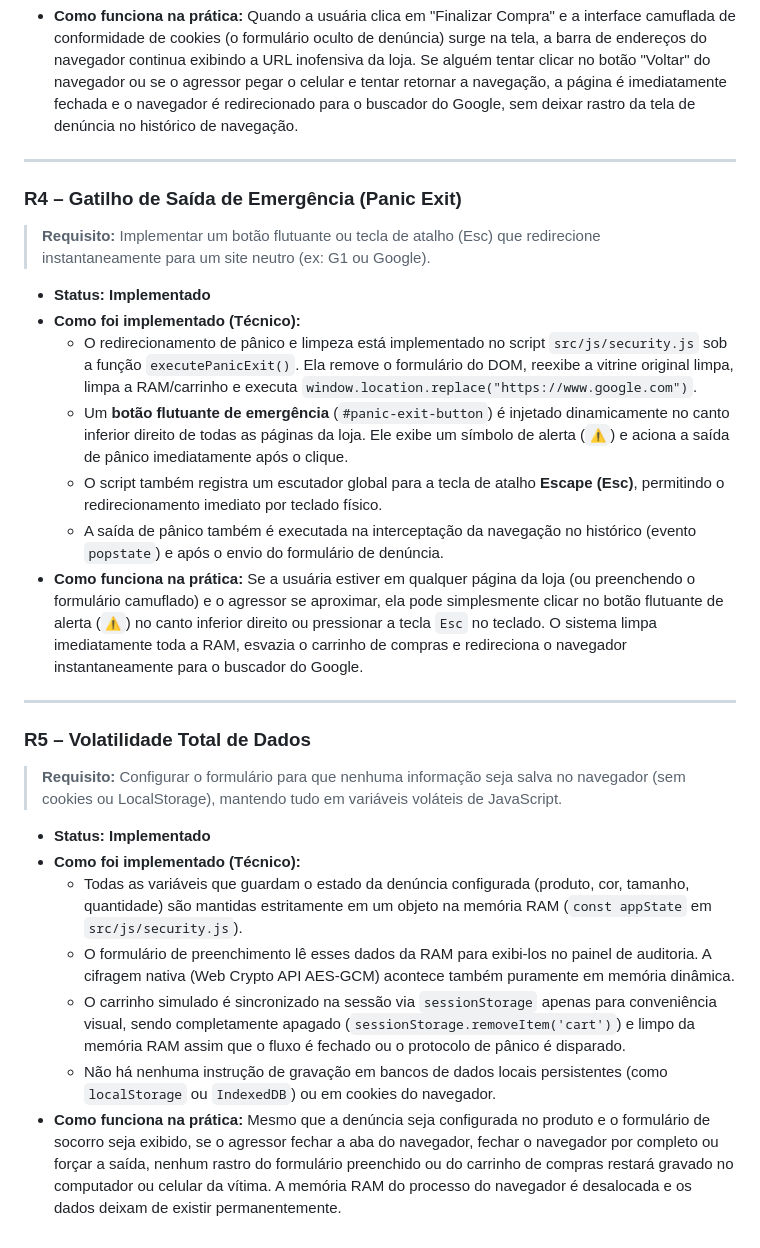
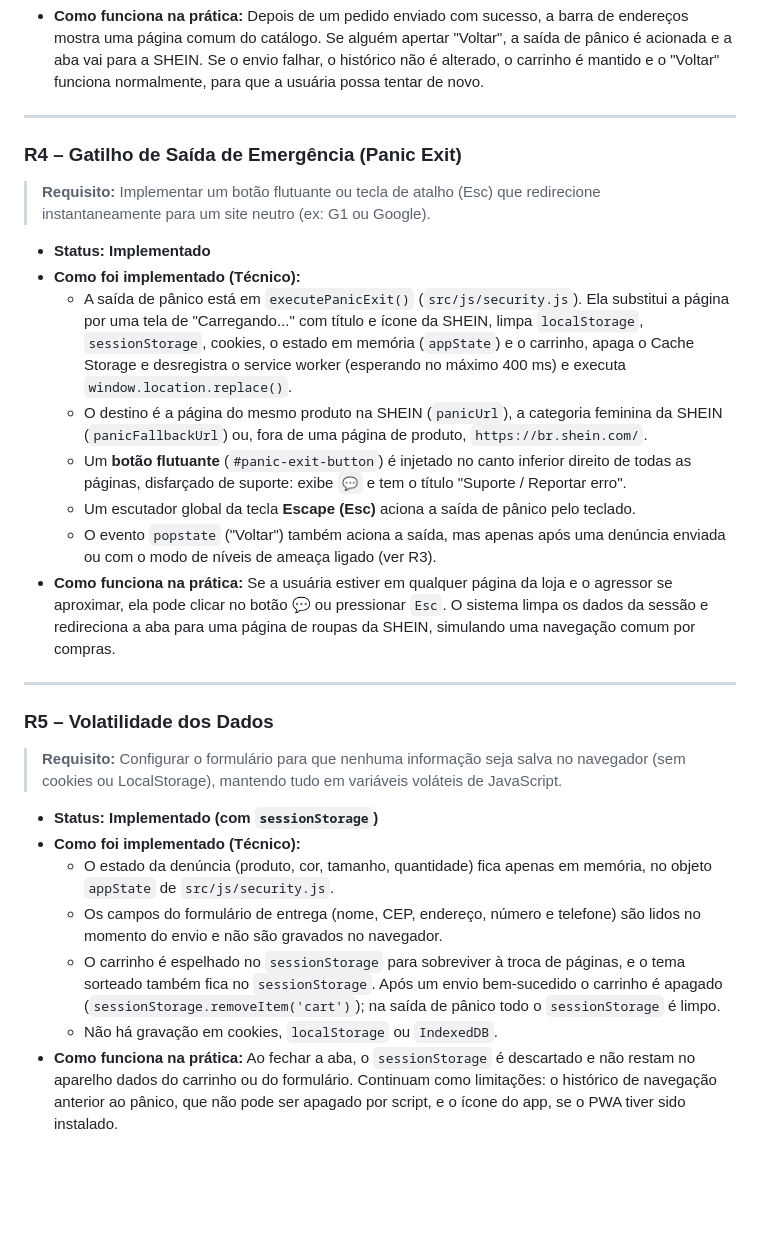
Before and after one commit to Lehtty/tcc, a Markdown page: STATUS_IMPLEMENTACAO.md, the part around one of its changes. Drawn GitHub-style; blank space fills up the shorter version.

```diff
--- a/STATUS_IMPLEMENTACAO.md
+++ b/STATUS_IMPLEMENTACAO.md
@@ -101,5 +113,5 @@ Para viabilizar os requisitos de fachada, esteganografia e anti-forense, as segu
 * **Como funciona na prática:**
-  Quando a usuária clica em "Finalizar Compra" e a interface camuflada de conformidade de cookies (o formulário oculto de denúncia) surge na tela, a barra de endereços do navegador continua exibindo a URL inofensiva da loja. Se alguém tentar clicar no botão "Voltar" do navegador ou se o agressor pegar o celular e tentar retornar a navegação, a página é imediatamente fechada e o navegador é redirecionado para o buscador do Google, sem deixar rastro da tela de denúncia no histórico de navegação.
+  Depois de um pedido enviado com sucesso, a barra de endereços mostra uma página comum do catálogo. Se alguém apertar "Voltar", a saída de pânico é acionada e a aba vai para a SHEIN. Se o envio falhar, o histórico não é alterado, o carrinho é mantido e o "Voltar" funciona normalmente, para que a usuária possa tentar de novo.
 
 ---
 
@@ -108,23 +120,24 @@ Para viabilizar os requisitos de fachada, esteganografia e anti-forense, as segu
 
 * **Status:** **Implementado**
 * **Como foi implementado (Técnico):**
-  * O redirecionamento de pânico e limpeza está implementado no script `src/js/security.js` sob a função `executePanicExit()`. Ela remove o formulário do DOM, reexibe a vitrine original limpa, limpa a RAM/carrinho e executa `window.location.replace("https://www.google.com")`.
-  * Um **botão flutuante de emergência** (`#panic-exit-button`) é injetado dinamicamente no canto inferior direito de todas as páginas da loja. Ele exibe um símbolo de alerta (`⚠️`) e aciona a saída de pânico imediatamente após o clique.
-  * O script também registra um escutador global para a tecla de atalho **Escape (Esc)**, permitindo o redirecionamento imediato por teclado físico.
-  * A saída de pânico também é executada na interceptação da navegação no histórico (evento `popstate`) e após o envio do formulário de denúncia.
+  * A saída de pânico está em `executePanicExit()` (`src/js/security.js`). Ela substitui a página por uma tela de "Carregando..." com título e ícone da SHEIN, limpa `localStorage`, `sessionStorage`, cookies, o estado em memória (`appState`) e o carrinho, apaga o Cache Storage e desregistra o service worker (esperando no máximo 400 ms) e executa `window.location.replace()`.
+  * O destino é a página do mesmo produto na SHEIN (`panicUrl`), a categoria feminina da SHEIN (`panicFallbackUrl`) ou, fora de uma página de produto, `https://br.shein.com/`.
+  * Um **botão flutuante** (`#panic-exit-button`) é injetado no canto inferior direito de todas as páginas, disfarçado de suporte: exibe `💬` e tem o título "Suporte / Reportar erro".
+  * Um escutador global da tecla **Escape (Esc)** aciona a saída de pânico pelo teclado.
+  * O evento `popstate` ("Voltar") também aciona a saída, mas apenas após uma denúncia enviada ou com o modo de níveis de ameaça ligado (ver R3).
 * **Como funciona na prática:**
-  Se a usuária estiver em qualquer página da loja (ou preenchendo o formulário camuflado) e o agressor se aproximar, ela pode simplesmente clicar no botão flutuante de alerta (`⚠️`) no canto inferior direito ou pressionar a tecla `Esc` no teclado. O sistema limpa imediatamente toda a RAM, esvazia o carrinho de compras e redireciona o navegador instantaneamente para o buscador do Google.
+  Se a usuária estiver em qualquer página da loja e o agressor se aproximar, ela pode clicar no botão 💬 ou pressionar `Esc`. O sistema limpa os dados da sessão e redireciona a aba para uma página de roupas da SHEIN, simulando uma navegação comum por compras.
 
 ---
 
-### R5 – Volatilidade Total de Dados
+### R5 – Volatilidade dos Dados
 > **Requisito:** Configurar o formulário para que nenhuma informação seja salva no navegador (sem cookies ou LocalStorage), mantendo tudo em variáveis voláteis de JavaScript.
 
-* **Status:** **Implementado**
+* **Status:** **Implementado (com `sessionStorage`)**
 * **Como foi implementado (Técnico):**
-  * Todas as variáveis que guardam o estado da denúncia configurada (produto, cor, tamanho, quantidade) são mantidas estritamente em um objeto na memória RAM (`const appState` em `src/js/security.js`).
-  * O formulário de preenchimento lê esses dados da RAM para exibi-los no painel de auditoria. A cifragem nativa (Web Crypto API AES-GCM) acontece também puramente em memória dinâmica.
-  * O carrinho simulado é sincronizado na sessão via `sessionStorage` apenas para conveniência visual, sendo completamente apagado (`sessionStorage.removeItem('cart')`) e limpo da memória RAM assim que o fluxo é fechado ou o protocolo de pânico é disparado.
-  * Não há nenhuma instrução de gravação em bancos de dados locais persistentes (como `localStorage` ou `IndexedDB`) ou em cookies do navegador.
+  * O estado da denúncia (produto, cor, tamanho, quantidade) fica apenas em memória, no objeto `appState` de `src/js/security.js`.
+  * Os campos do formulário de entrega (nome, CEP, endereço, número e telefone) são lidos no momento do envio e não são gravados no navegador.
+  * O carrinho é espelhado no `sessionStorage` para sobreviver à troca de páginas, e o tema sorteado também fica no `sessionStorage`. Após um envio bem-sucedido o carrinho é apagado (`sessionStorage.removeItem('cart')`); na saída de pânico todo o `sessionStorage` é limpo.
+  * Não há gravação em cookies, `localStorage` ou `IndexedDB`.
 * **Como funciona na prática:**
-  Mesmo que a denúncia seja configurada no produto e o formulário de socorro seja exibido, se o agressor fechar a aba do navegador, fechar o navegador por completo ou forçar a saída, nenhum rastro do formulário preenchido ou do carrinho de compras restará gravado no computador ou celular da vítima. A memória RAM do processo do navegador é desalocada e os dados deixam de existir permanentemente.
+  Ao fechar a aba, o `sessionStorage` é descartado e não restam no aparelho dados do carrinho ou do formulário. Continuam como limitações: o histórico de navegação anterior ao pânico, que não pode ser apagado por script, e o ícone do app, se o PWA tiver sido instalado.
```
Also changed, not shown: other parts of STATUS_IMPLEMENTACAO.md (+49 -37 lines), TCC_CONTEXTO.md (+13 -11 lines), 1 other file.
